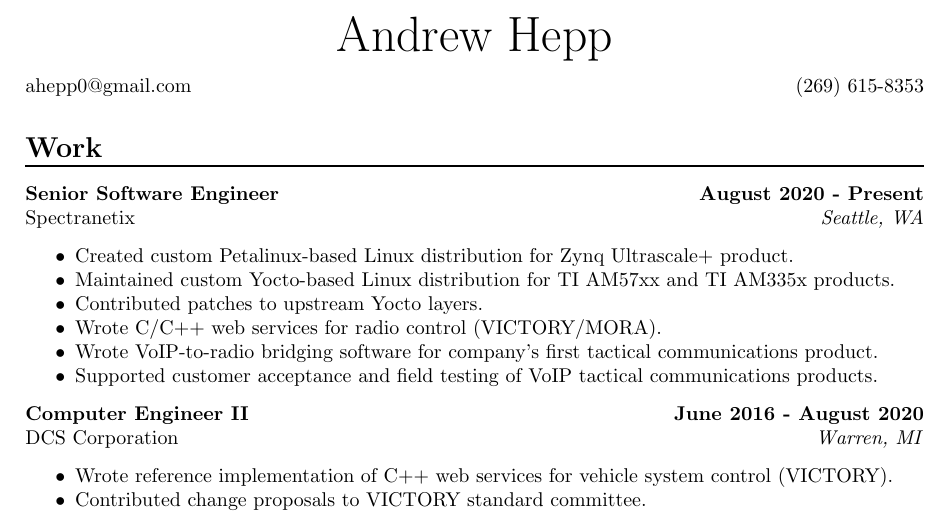
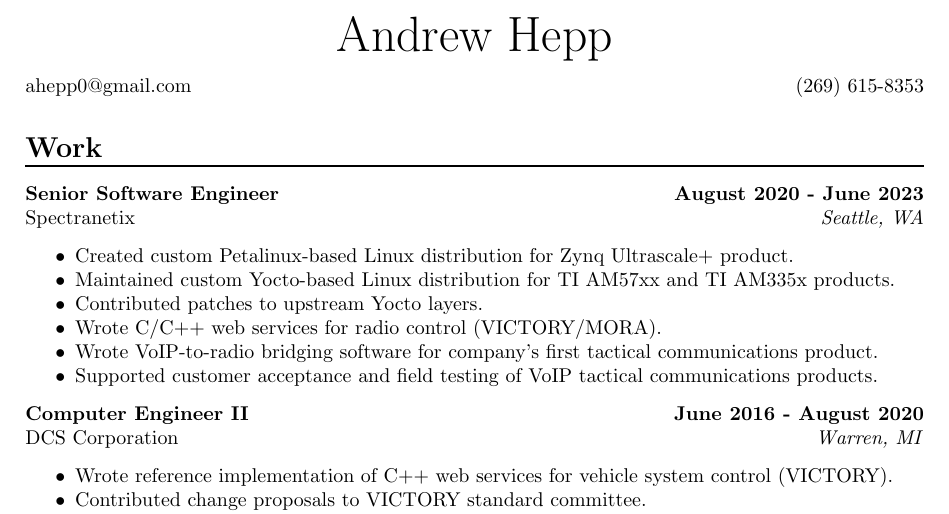
Before and after one commit to ahepp/resume, a LaTeX document (main.tex): part of the page, cut so that both start at the same text. Compiled offline with pdfLaTeX.

Commit message:
no longer at spx

```diff
--- a/main.tex
+++ b/main.tex
@@ -33,7 +33,7 @@
     ahepp0@gmail.com\hfill(269) 615-8353
 
     \section*{Work}
-        \experience{Senior Software Engineer}{August 2020 - Present}{Spectranetix}{Seattle, WA}
+        \experience{Senior Software Engineer}{August 2020 - June 2023}{Spectranetix}{Seattle, WA}
         \begin{itemize}
             \item Created custom Petalinux-based Linux distribution for Zynq Ultrascale+ product.
             \item Maintained custom Yocto-based Linux distribution for TI AM57xx and TI AM335x products.
```
